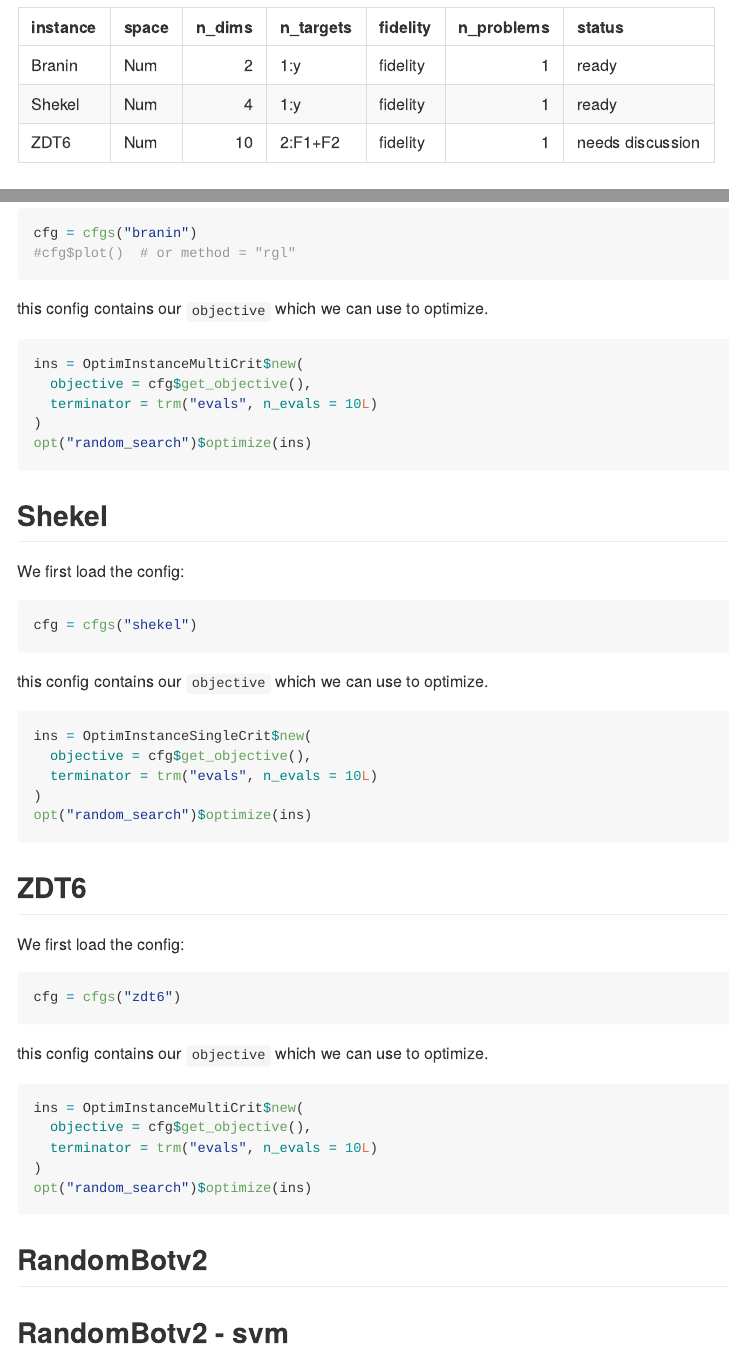
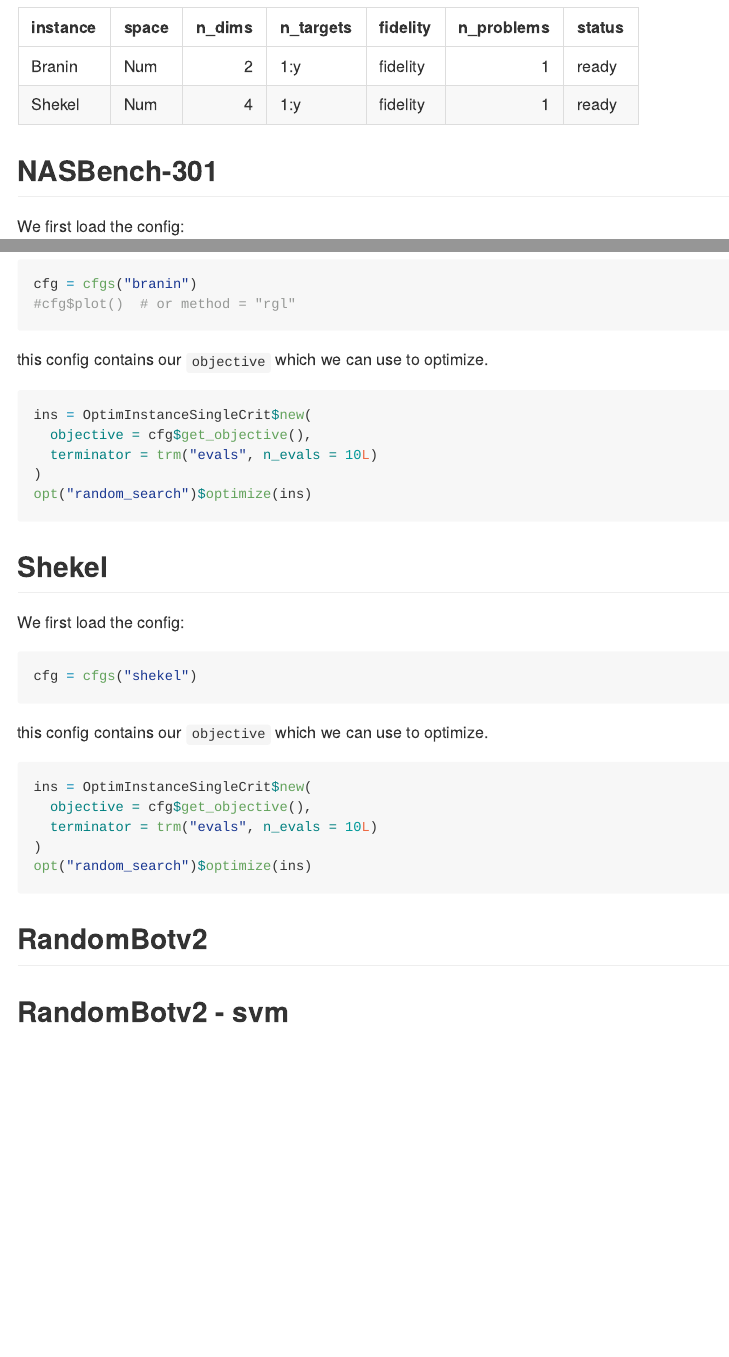
Before and after one commit to slds-lmu/paper_2021_multi_fidelity_surrogates, an R Markdown document (README.Rmd): the page in a window 1100 px wide, from 1180 px down before the commit and from 1220 px down after it, so that both start at the same text, and a second part further down, joined at a grey line. The pictures show the output file README.md that the author committed with the source, drawn offline in the style of GitHub.

Commit message:
update description and readme

````diff
--- a/README.Rmd
+++ b/README.Rmd
@@ -75,13 +77,13 @@
 
 ```{r, echo=FALSE}
 dt = data.frame(
-  instance = c("Branin", "Shekel", "ZDT6"),
-  space = c("Num", "Num", "Num"),
-  n_dims = c(2L, 4L, 10L),
-  n_targets = c("1:y", "1:y", "2:F1+F2"),
-  fidelity = c("fidelity", "fidelity", "fidelity"),
-  n_problems = c(1L, 1L, 1L),
-  status = c("ready", "ready", "needs discussion")
+  instance = c("Branin", "Shekel"),
+  space = c("Num", "Num"),
+  n_dims = c(2L, 4L),
+  n_targets = c("1:y", "1:y"),
+  fidelity = c("fidelity", "fidelity"),
+  n_problems = c(1L, 1L),
+  status = c("ready", "ready")
 )
 knitr::kable(dt)
 ```
@@ -187,24 +189,6 @@
 
 ```{r,eval=FALSE}
 ins = OptimInstanceSingleCrit$new(
-  objective = cfg$get_objective(),
-  terminator = trm("evals", n_evals = 10L)
-)
-opt("random_search")$optimize(ins)
-```
-
-## ZDT6
-
-We first load the config:
-
-```{r,eval=FALSE}
-cfg = cfgs("zdt6")
-```
-
-this config contains our `objective` which we can use to optimize.
-
-```{r,eval=FALSE}
-ins = OptimInstanceMultiCrit$new(
   objective = cfg$get_objective(),
   terminator = trm("evals", n_evals = 10L)
 )
````
Also changed, not shown: README.md, README.Rmd (12 more changed lines), 3 other files.
